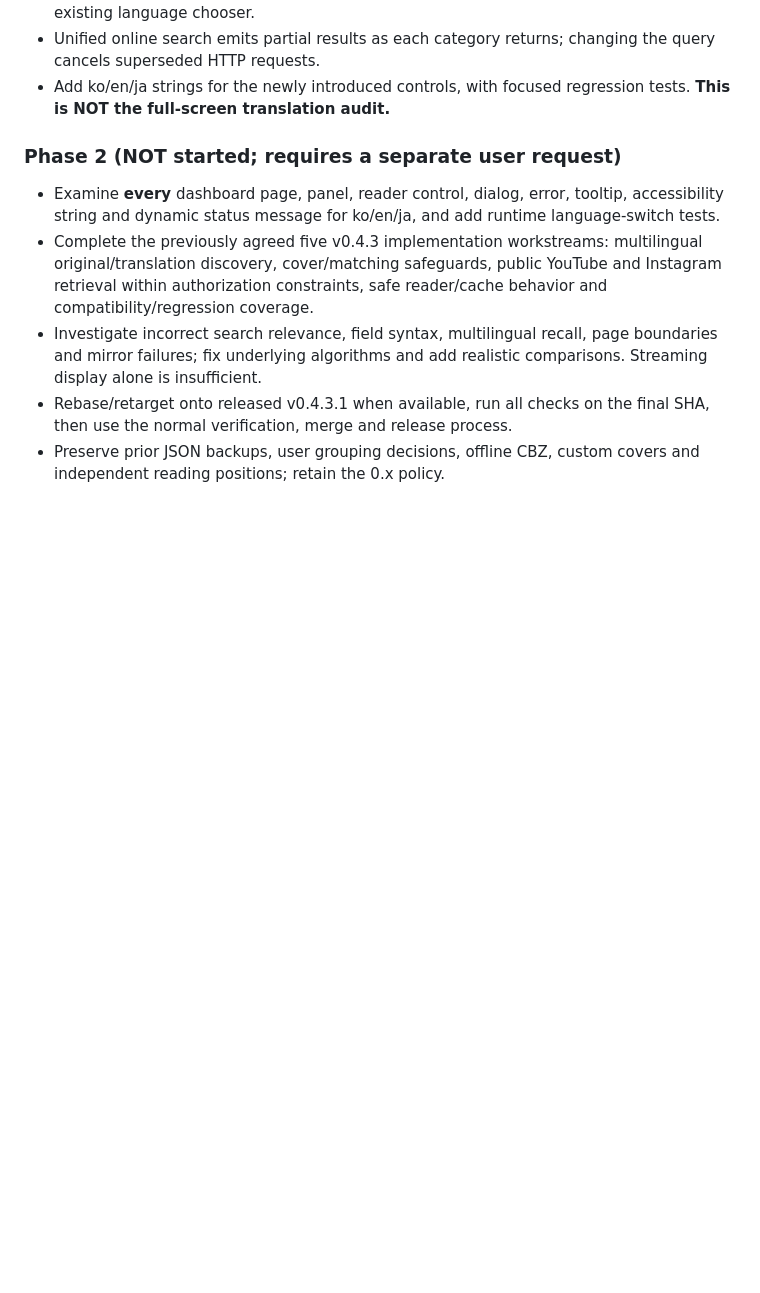
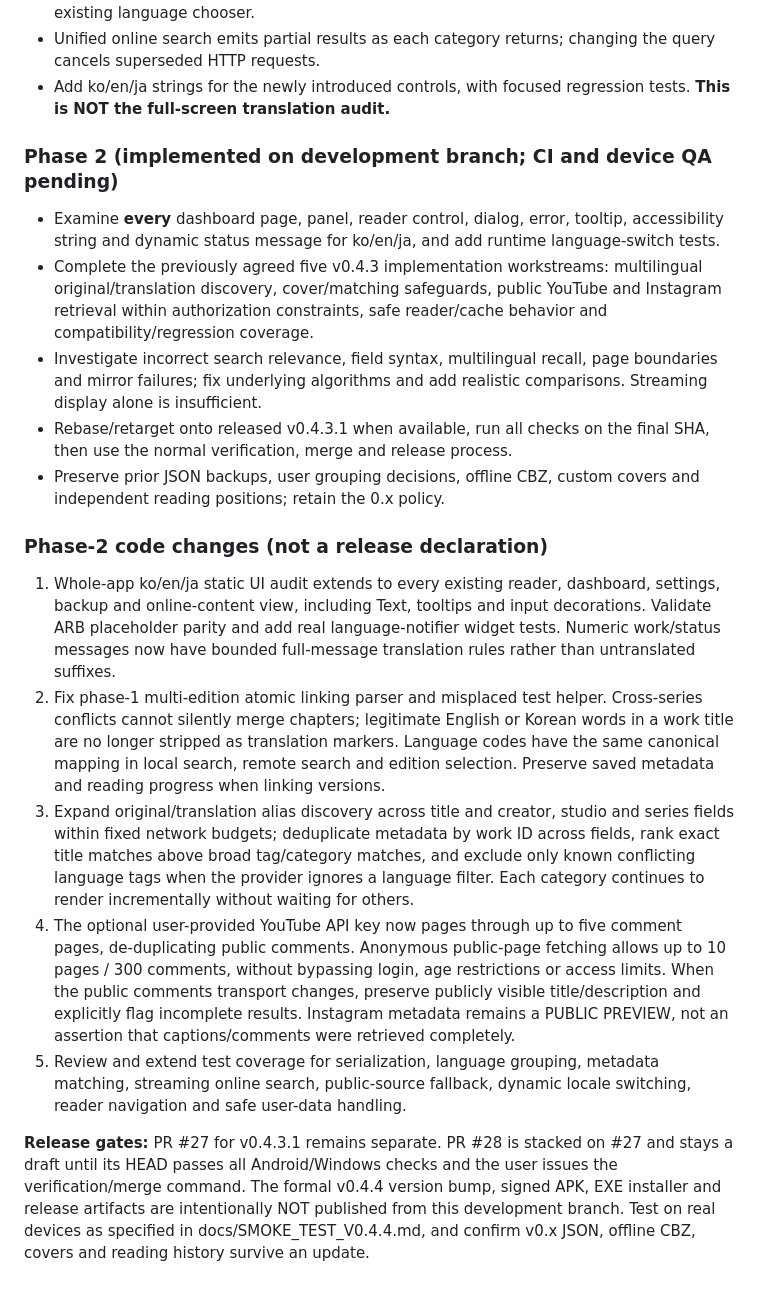
Before and after one commit to sopo9880/HYP_Viewer, a Markdown page: docs/ROADMAP_0.4.4.md, the part around the change. GitHub-like rendering; blank space fills up the shorter version.

Commit message:
docs(v0.4.4): record second-stage implementation and Android/Windows acceptance gates

```diff
--- a/docs/ROADMAP_0.4.4.md
+++ b/docs/ROADMAP_0.4.4.md
@@ -59,7 +59,7 @@ separate verification/phase-2 instructions.
 - Add ko/en/ja strings for the newly introduced controls, with focused
   regression tests. **This is NOT the full-screen translation audit.**
 
-### Phase 2 (NOT started; requires a separate user request)
+### Phase 2 (implemented on development branch; CI and device QA pending)
 
 - Examine **every** dashboard page, panel, reader control, dialog, error,
   tooltip, accessibility string and dynamic status message for ko/en/ja,
@@ -75,3 +75,42 @@ separate verification/phase-2 instructions.
   the final SHA, then use the normal verification, merge and release process.
 - Preserve prior JSON backups, user grouping decisions, offline CBZ,
   custom covers and independent reading positions; retain the 0.x policy.
+
+
+### Phase-2 code changes (not a release declaration)
+
+1. Whole-app ko/en/ja static UI audit extends to every existing reader,
+   dashboard, settings, backup and online-content view, including Text,
+   tooltips and input decorations. Validate ARB placeholder parity and add
+   real language-notifier widget tests. Numeric work/status messages now have
+   bounded full-message translation rules rather than untranslated suffixes.
+2. Fix phase-1 multi-edition atomic linking parser and misplaced test helper.
+   Cross-series conflicts cannot silently merge chapters; legitimate English
+   or Korean words in a work title are no longer stripped as translation
+   markers. Language codes have the same canonical mapping in local search,
+   remote search and edition selection. Preserve saved metadata and reading
+   progress when linking versions.
+3. Expand original/translation alias discovery across title and creator,
+   studio and series fields within fixed network budgets; deduplicate
+   metadata by work ID across fields, rank exact title matches above broad
+   tag/category matches, and exclude only known conflicting language tags
+   when the provider ignores a language filter. Each category continues to
+   render incrementally without waiting for others.
+4. The optional user-provided YouTube API key now pages through up to five
+   comment pages, de-duplicating public comments. Anonymous public-page
+   fetching allows up to 10 pages / 300 comments, without bypassing login,
+   age restrictions or access limits. When the public comments transport
+   changes, preserve publicly visible title/description and explicitly
+   flag incomplete results. Instagram metadata remains a PUBLIC PREVIEW,
+   not an assertion that captions/comments were retrieved completely.
+5. Review and extend test coverage for serialization, language grouping,
+   metadata matching, streaming online search, public-source fallback,
+   dynamic locale switching, reader navigation and safe user-data handling.
+
+**Release gates:** PR #27 for v0.4.3.1 remains separate. PR #28 is stacked on
+#27 and stays a draft until its HEAD passes all Android/Windows checks and
+the user issues the verification/merge command. The formal v0.4.4 version
+bump, signed APK, EXE installer and release artifacts are intentionally NOT
+published from this development branch. Test on real devices as specified in
+docs/SMOKE_TEST_V0.4.4.md, and confirm v0.x JSON, offline CBZ, covers and
+reading history survive an update.
```
Also changed, not shown: docs/SMOKE_TEST_V0.4.4.md (added, +64 -0 lines).
